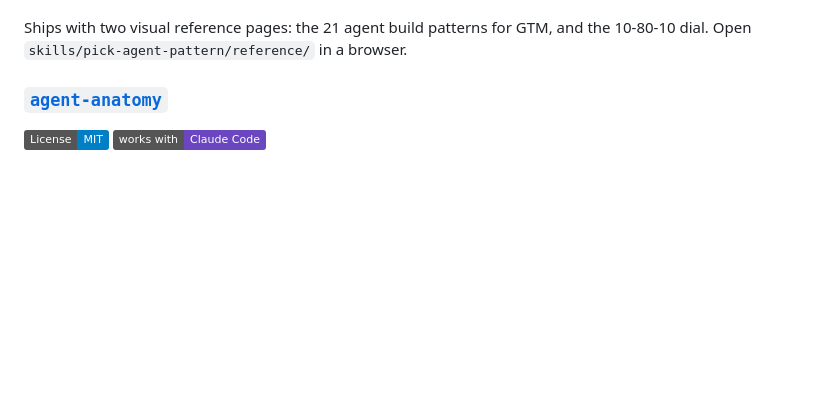
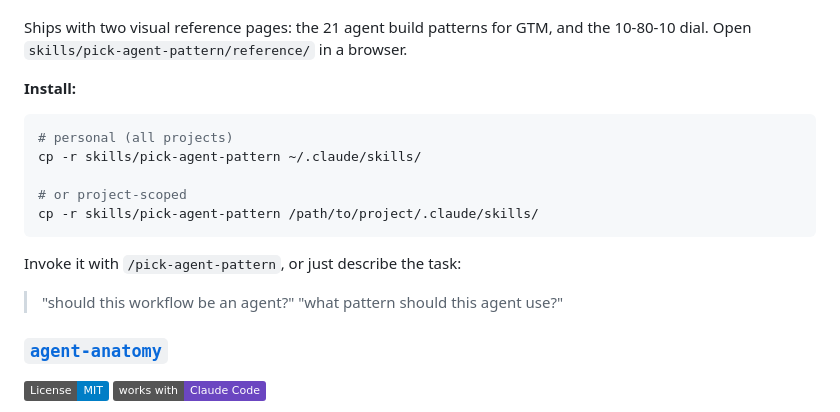
Before and after one commit to bowtiefunnel/bowtie-funnel-Labs, a Markdown page: README.md, the part around the change. Rendered like a GitHub page; badges without logos; blank space fills up the shorter version.

Commit message:
README: install block inside the pick-agent-pattern section

````diff
--- a/README.md
+++ b/README.md
@@ -21,6 +21,21 @@ model-driven control flow) → the neurosymbolic split and the 10-80-10 dial
 
 Ships with two visual reference pages: the 21 agent build patterns for GTM,
 and the 10-80-10 dial. Open `skills/pick-agent-pattern/reference/` in a browser.
+
+**Install:**
+
+```bash
+# personal (all projects)
+cp -r skills/pick-agent-pattern ~/.claude/skills/
+
+# or project-scoped
+cp -r skills/pick-agent-pattern /path/to/project/.claude/skills/
+```
+
+Invoke it with `/pick-agent-pattern`, or just describe the task:
+
+> "should this workflow be an agent?"
+> "what pattern should this agent use?"
 
 ### [`agent-anatomy`](skills/agent-anatomy/)
 
````
